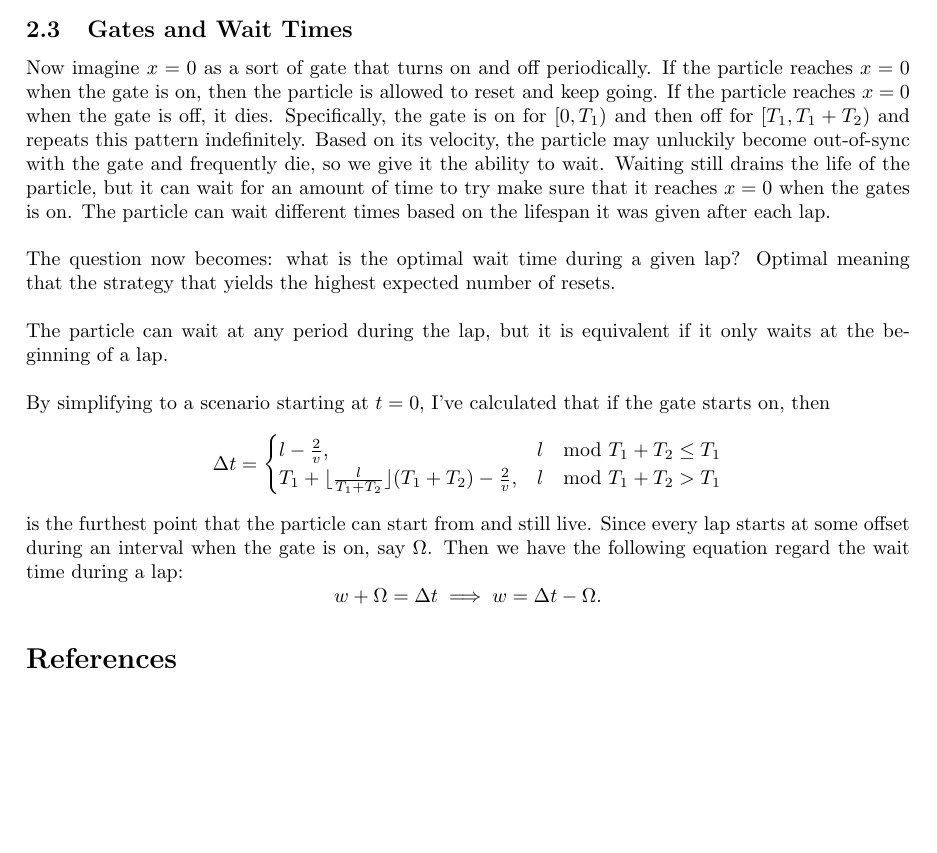
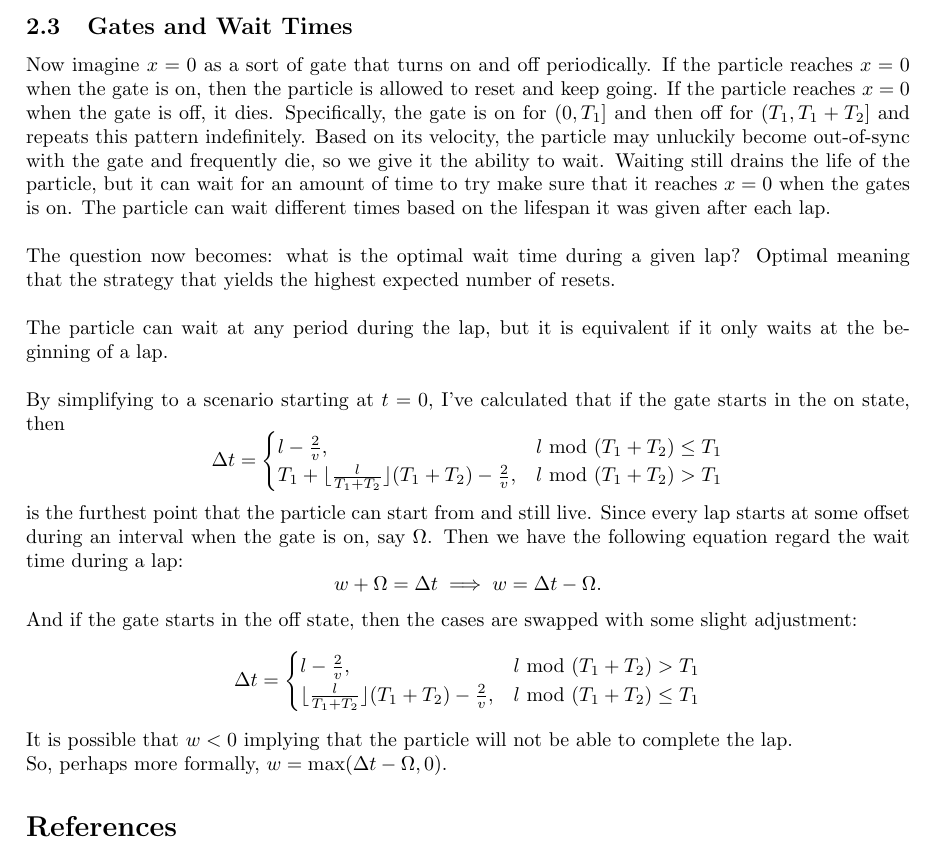
Before and after one commit to g-jensen/stochastic-particles, a LaTeX document (latex/particle_survival.tex): part of page 3 of 3, cut so that both start at the same text. Compiled offline with pdfLaTeX.

Commit message:
add clarifying remarks to paper

```diff
--- a/latex/particle_survival.tex
+++ b/latex/particle_survival.tex
@@ -14,6 +14,7 @@
 \usepackage[colorlinks=true, allcolors=blue]{hyperref}
 
 \newcommand{\numLaps}{\text{\# of laps}}
+\newcommand{\modx}{ \ \text{mod} \ }
 
 \title{Particle Survival}
 \author{}
@@ -124,7 +125,7 @@ Thus,
 so $E(\text{\# of resets})$ becomes arbitrarily close to the line $\frac{1}{2\lambda}v-\frac{1}{2}$ as $v$ approaches infinity.
 
 \subsection{Gates and Wait Times}
-Now imagine $x=0$ as a sort of gate that turns on and off periodically. If the particle reaches $x=0$ when the gate is on, then the particle is allowed to reset and keep going. If the particle reaches $x=0$ when the gate is off, it dies. Specifically, the gate is on for $[0,T_1)$ and then off for $[T_1,T_1+T_2)$ and repeats this pattern indefinitely. Based on its velocity, the particle may unluckily become out-of-sync with the gate and frequently die, so we give it the ability to wait. Waiting still drains the life of the particle, but it can wait for an amount of time to try make sure that it reaches $x=0$ when the gates is on. The particle can wait different times based on the lifespan it was given after each lap.
+Now imagine $x=0$ as a sort of gate that turns on and off periodically. If the particle reaches $x=0$ when the gate is on, then the particle is allowed to reset and keep going. If the particle reaches $x=0$ when the gate is off, it dies. Specifically, the gate is on for $(0,T_1]$ and then off for $(T_1,T_1+T_2]$ and repeats this pattern indefinitely. Based on its velocity, the particle may unluckily become out-of-sync with the gate and frequently die, so we give it the ability to wait. Waiting still drains the life of the particle, but it can wait for an amount of time to try make sure that it reaches $x=0$ when the gates is on. The particle can wait different times based on the lifespan it was given after each lap.
 \\
 \\
 The question now becomes: what is the optimal wait time during a given lap? Optimal meaning that the strategy that yields the highest expected number of resets.
@@ -133,17 +134,26 @@ The question now becomes: what is the optimal wait time during a given lap? Opti
 The particle can wait at any period during the lap, but it is equivalent if it only waits at the beginning of a lap.
 \\
 \\
-By simplifying to a scenario starting at $t=0$, I've calculated that if the gate starts on, then
+By simplifying to a scenario starting at $t=0$, I've calculated that if the gate starts in the on state, then
 \[
 \Delta t = \begin{cases}
-  l - \frac{2}{v}, & l \mod T_1+T_2 \leq T_1\\
-  T_1+\lfloor \frac{l}{T_1+T_2}\rfloor(T_1+T_2)-\frac{2}{v}, & l \mod T_1+T_2 > T_1
+  l - \frac{2}{v}, & l \modx (T_1+T_2) \leq T_1\\
+  T_1+\lfloor \frac{l}{T_1+T_2}\rfloor(T_1+T_2)-\frac{2}{v}, & l \modx (T_1+T_2) > T_1
 \end{cases}
 \]
 is the furthest point that the particle can start from and still live. Since every lap starts at some offset during an interval when the gate is on, say $\Omega$. Then we have the following equation regard the wait time during a lap:
 \[
 w + \Omega = \Delta t \implies w= \Delta t - \Omega.
 \]
+And if the gate starts in the off state, then the cases are swapped with some slight adjustment:
+\[
+\Delta t = \begin{cases}
+  l - \frac{2}{v}, & l \modx (T_1+T_2) > T_1\\
+  \lfloor \frac{l}{T_1+T_2}\rfloor(T_1+T_2)-\frac{2}{v}, & l \modx (T_1+T_2) \leq T_1
+\end{cases}
+\]
+It is possible that $w<0$ implying that the particle will not be able to complete the lap.\\
+So, perhaps more formally, $w=\max(\Delta t - \Omega,0)$.
 \bibliographystyle{alpha}
 \bibliography{sample}
 
```
